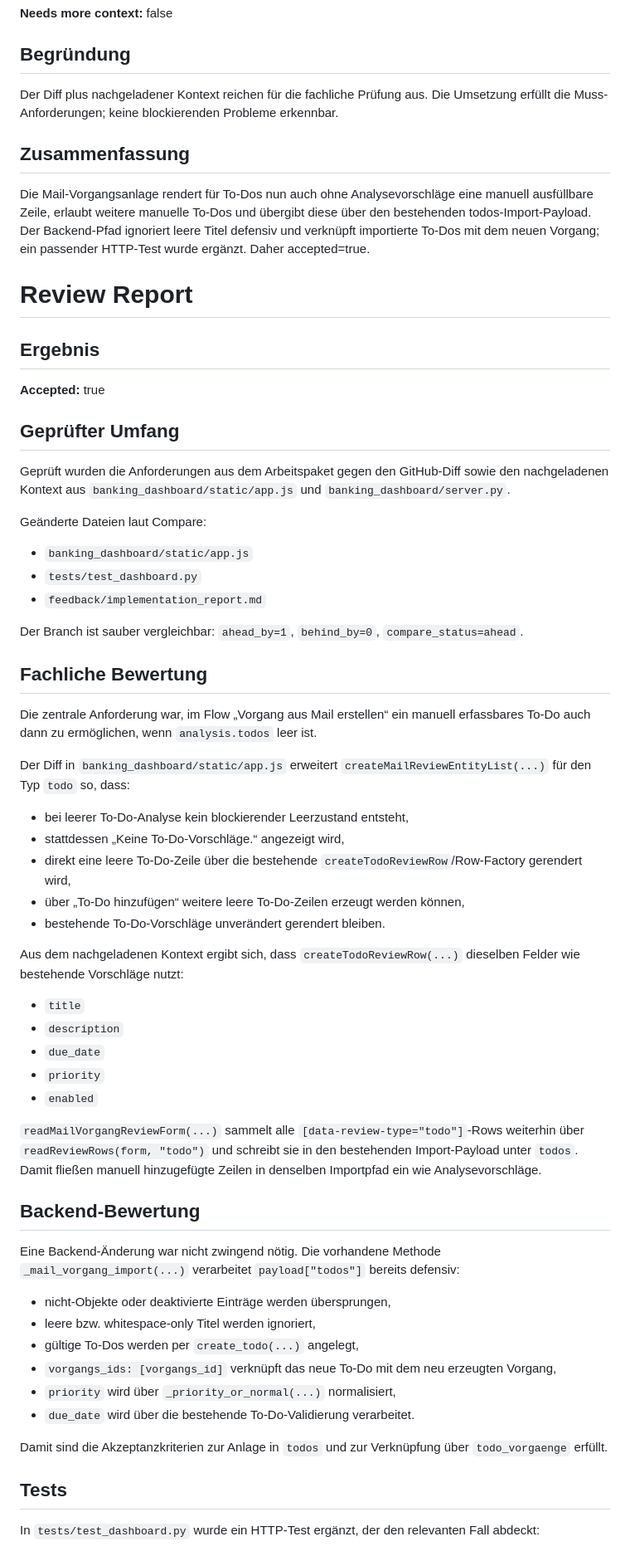
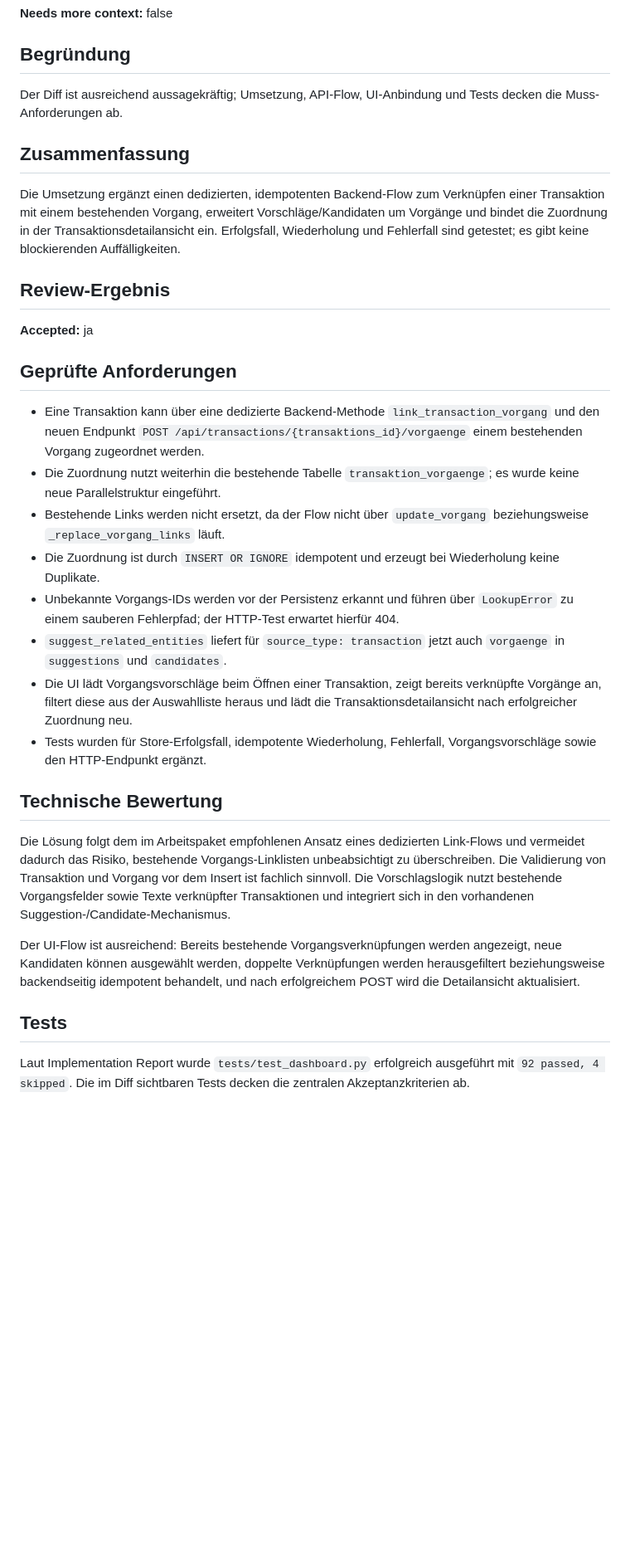
Before and after one commit to ChristophS/bsv-banking, a Markdown page: feedback/review-report.md, the part around one of its changes. Shown at 83% size. Rendered like a GitHub page; blank space fills up the shorter version.

Commit message:
Updated backlog_review_suggestions

```diff
--- a/feedback/review-report.md
+++ b/feedback/review-report.md
@@ -8,66 +8,34 @@
 
 ## Begründung
 
-Der Diff plus nachgeladener Kontext reichen für die fachliche Prüfung aus. Die Umsetzung erfüllt die Muss-Anforderungen; keine blockierenden Probleme erkennbar.
+Der Diff ist ausreichend aussagekräftig; Umsetzung, API-Flow, UI-Anbindung und Tests decken die Muss-Anforderungen ab.
 
 ## Zusammenfassung
 
-Die Mail-Vorgangsanlage rendert für To-Dos nun auch ohne Analysevorschläge eine manuell ausfüllbare Zeile, erlaubt weitere manuelle To-Dos und übergibt diese über den bestehenden todos-Import-Payload. Der Backend-Pfad ignoriert leere Titel defensiv und verknüpft importierte To-Dos mit dem neuen Vorgang; ein passender HTTP-Test wurde ergänzt. Daher accepted=true.
+Die Umsetzung ergänzt einen dedizierten, idempotenten Backend-Flow zum Verknüpfen einer Transaktion mit einem bestehenden Vorgang, erweitert Vorschläge/Kandidaten um Vorgänge und bindet die Zuordnung in der Transaktionsdetailansicht ein. Erfolgsfall, Wiederholung und Fehlerfall sind getestet; es gibt keine blockierenden Auffälligkeiten.
 
-# Review Report
+## Review-Ergebnis
 
-## Ergebnis
+**Accepted:** ja
 
-**Accepted:** true
+## Geprüfte Anforderungen
 
-## Geprüfter Umfang
+- Eine Transaktion kann über eine dedizierte Backend-Methode `link_transaction_vorgang` und den neuen Endpunkt `POST /api/transactions/{transaktions_id}/vorgaenge` einem bestehenden Vorgang zugeordnet werden.
+- Die Zuordnung nutzt weiterhin die bestehende Tabelle `transaktion_vorgaenge`; es wurde keine neue Parallelstruktur eingeführt.
+- Bestehende Links werden nicht ersetzt, da der Flow nicht über `update_vorgang` beziehungsweise `_replace_vorgang_links` läuft.
+- Die Zuordnung ist durch `INSERT OR IGNORE` idempotent und erzeugt bei Wiederholung keine Duplikate.
+- Unbekannte Vorgangs-IDs werden vor der Persistenz erkannt und führen über `LookupError` zu einem sauberen Fehlerpfad; der HTTP-Test erwartet hierfür 404.
+- `suggest_related_entities` liefert für `source_type: transaction` jetzt auch `vorgaenge` in `suggestions` und `candidates`.
+- Die UI lädt Vorgangsvorschläge beim Öffnen einer Transaktion, zeigt bereits verknüpfte Vorgänge an, filtert diese aus der Auswahlliste heraus und lädt die Transaktionsdetailansicht nach erfolgreicher Zuordnung neu.
+- Tests wurden für Store-Erfolgsfall, idempotente Wiederholung, Fehlerfall, Vorgangsvorschläge sowie den HTTP-Endpunkt ergänzt.
 
-Geprüft wurden die Anforderungen aus dem Arbeitspaket gegen den GitHub-Diff sowie den nachgeladenen Kontext aus `banking_dashboard/static/app.js` und `banking_dashboard/server.py`.
+## Technische Bewertung
 
-Geänderte Dateien laut Compare:
+Die Lösung folgt dem im Arbeitspaket empfohlenen Ansatz eines dedizierten Link-Flows und vermeidet dadurch das Risiko, bestehende Vorgangs-Linklisten unbeabsichtigt zu überschreiben. Die Validierung von Transaktion und Vorgang vor dem Insert ist fachlich sinnvoll. Die Vorschlagslogik nutzt bestehende Vorgangsfelder sowie Texte verknüpfter Transaktionen und integriert sich in den vorhandenen Suggestion-/Candidate-Mechanismus.
 
-- `banking_dashboard/static/app.js`
-- `tests/test_dashboard.py`
-- `feedback/implementation_report.md`
-
-Der Branch ist sauber vergleichbar: `ahead_by=1`, `behind_by=0`, `compare_status=ahead`.
-
-## Fachliche Bewertung
-
-Die zentrale Anforderung war, im Flow „Vorgang aus Mail erstellen“ ein manuell erfassbares To-Do auch dann zu ermöglichen, wenn `analysis.todos` leer ist.
-
-Der Diff in `banking_dashboard/static/app.js` erweitert `createMailReviewEntityList(...)` für den Typ `todo` so, dass:
-
-- bei leerer To-Do-Analyse kein blockierender Leerzustand entsteht,
-- stattdessen „Keine To-Do-Vorschläge.“ angezeigt wird,
-- direkt eine leere To-Do-Zeile über die bestehende `createTodoReviewRow`/Row-Factory gerendert wird,
-- über „To-Do hinzufügen“ weitere leere To-Do-Zeilen erzeugt werden können,
-- bestehende To-Do-Vorschläge unverändert gerendert bleiben.
-
-Aus dem nachgeladenen Kontext ergibt sich, dass `createTodoReviewRow(...)` dieselben Felder wie bestehende Vorschläge nutzt:
-
-- `title`
-- `description`
-- `due_date`
-- `priority`
-- `enabled`
-
-`readMailVorgangReviewForm(...)` sammelt alle `[data-review-type="todo"]`-Rows weiterhin über `readReviewRows(form, "todo")` und schreibt sie in den bestehenden Import-Payload unter `todos`. Damit fließen manuell hinzugefügte Zeilen in denselben Importpfad ein wie Analysevorschläge.
-
-## Backend-Bewertung
-
-Eine Backend-Änderung war nicht zwingend nötig. Die vorhandene Methode `_mail_vorgang_import(...)` verarbeitet `payload["todos"]` bereits defensiv:
-
-- nicht-Objekte oder deaktivierte Einträge werden übersprungen,
-- leere bzw. whitespace-only Titel werden ignoriert,
-- gültige To-Dos werden per `create_todo(...)` angelegt,
-- `vorgangs_ids: [vorgangs_id]` verknüpft das neue To-Do mit dem neu erzeugten Vorgang,
-- `priority` wird über `_priority_or_normal(...)` normalisiert,
-- `due_date` wird über die bestehende To-Do-Validierung verarbeitet.
-
-Damit sind die Akzeptanzkriterien zur Anlage in `todos` und zur Verknüpfung über `todo_vorgaenge` erfüllt.
+Der UI-Flow ist ausreichend: Bereits bestehende Vorgangsverknüpfungen werden angezeigt, neue Kandidaten können ausgewählt werden, doppelte Verknüpfungen werden herausgefiltert beziehungsweise backendseitig idempotent behandelt, und nach erfolgreichem POST wird die Detailansicht aktualisiert.
 
 ## Tests
 
-In `tests/test_dashboard.py` wurde ein HTTP-Test ergänzt, der den relevanten Fall abdeckt:
+Laut Implementation Report wurde `tests/test_dashboard.py` erfolgreich ausgeführt mit `92 passed, 4 skipped`. Die im Diff sichtbaren Tests decken die zentralen Akzeptanzkriterien ab.
 
```
Also changed, not shown: other parts of feedback/review-report.md (+4 -17 lines).
